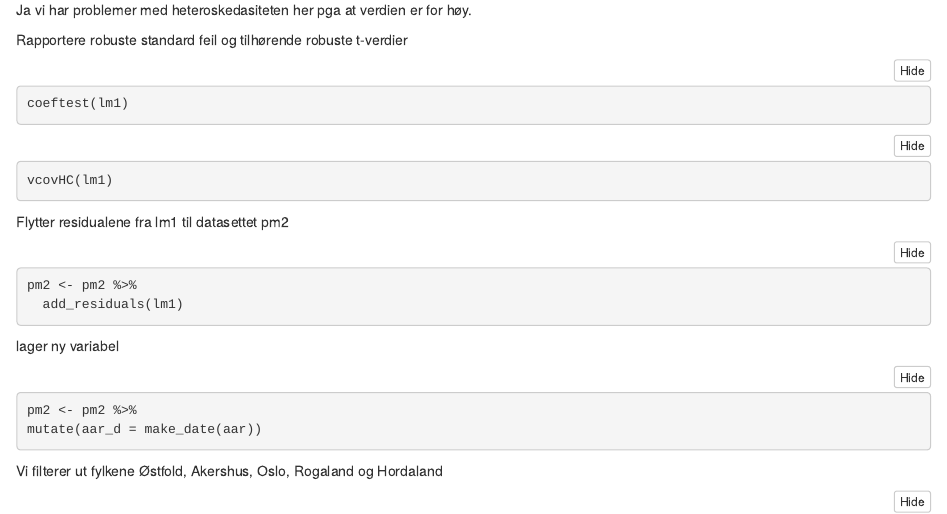
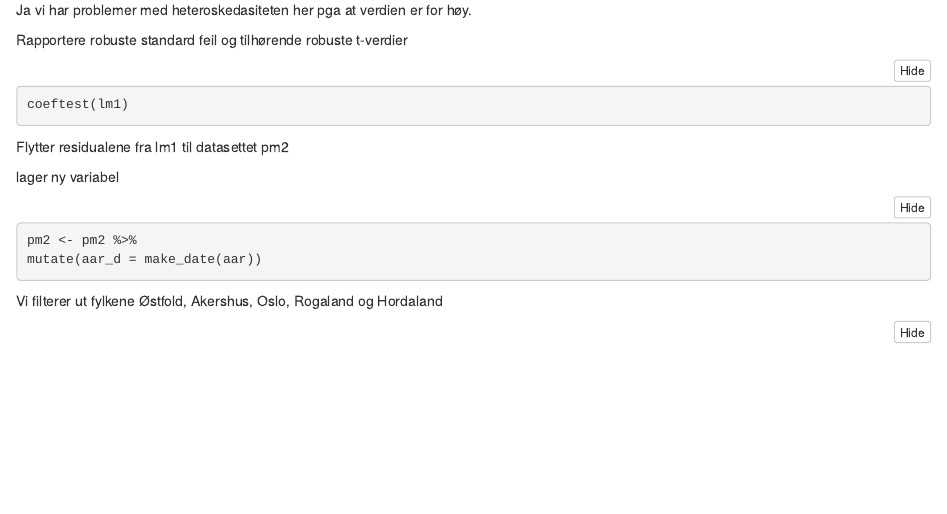
Before and after one commit to AnnElisabeth/ass4-h21-HMRStud1-AEJStud2, an R Markdown document (model.Rmd): the page in a window 1100 px wide, from 4230 px down before the commit and from 2480 px down after it, so that both start at the same text. The pictures show the output file model.nb.html that the author committed with the source, opened offline.

Commit message:
Nærme oss ferdig

````diff
--- a/model.Rmd
+++ b/model.Rmd
@@ -92,15 +84,8 @@ Rapportere robuste standard feil og tilhørende robuste t-verdier
 coeftest(lm1)
 ```
 
-```{r}
-vcovHC(lm1)
-```
+Flytter residualene fra lm1 til datasettet pm2
 
-Flytter residualene fra lm1 til datasettet pm2
-```{r}
-pm2 <- pm2 %>%
-  add_residuals(lm1)
-```
 
 lager ny variabel
 ```{r}
````
Also changed, not shown: model.nb.html, model.Rmd (12 more changed lines).
